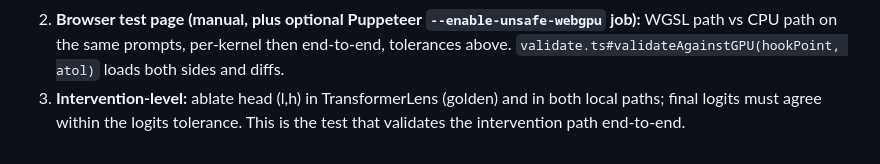
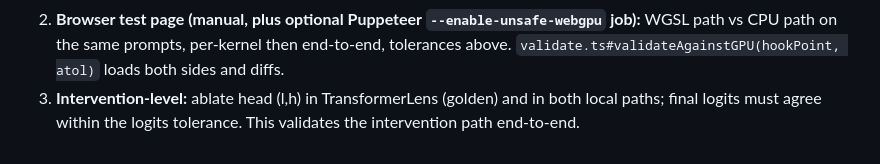
Before and after one commit to ryanshabaneh/fovea, a Markdown page: ARCHITECTURE.md, the part around the change. Drawn GitHub-style.

Commit message:
Reword architecture notes

```diff
--- a/ARCHITECTURE.md
+++ b/ARCHITECTURE.md
@@ -213,4 +213,4 @@ Pass rule: `max(|a−b|) ≤ atol + rtol·max(|b|)` per tensor; report worst ele
 **Three-way validation, two environments:**
 1. **CI (Node, headless, every push):** CPU reference vs TransformerLens golden fixtures, key-for-key over §4's hook list, tight tolerance (atol 1e-4 — fp32 vs fp32, only op-order noise). This catches math bugs with zero GPU involvement.
 2. **Browser test page (manual, plus optional Puppeteer `--enable-unsafe-webgpu` job):** WGSL path vs CPU path on the same prompts, per-kernel then end-to-end, tolerances above. `validate.ts#validateAgainstGPU(hookPoint, atol)` loads both sides and diffs.
-3. **Intervention-level:** ablate head (l,h) in TransformerLens (golden) and in both local paths; final logits must agree within the logits tolerance. This is the test that validates the intervention path end-to-end.
+3. **Intervention-level:** ablate head (l,h) in TransformerLens (golden) and in both local paths; final logits must agree within the logits tolerance. This validates the intervention path end-to-end.
```
